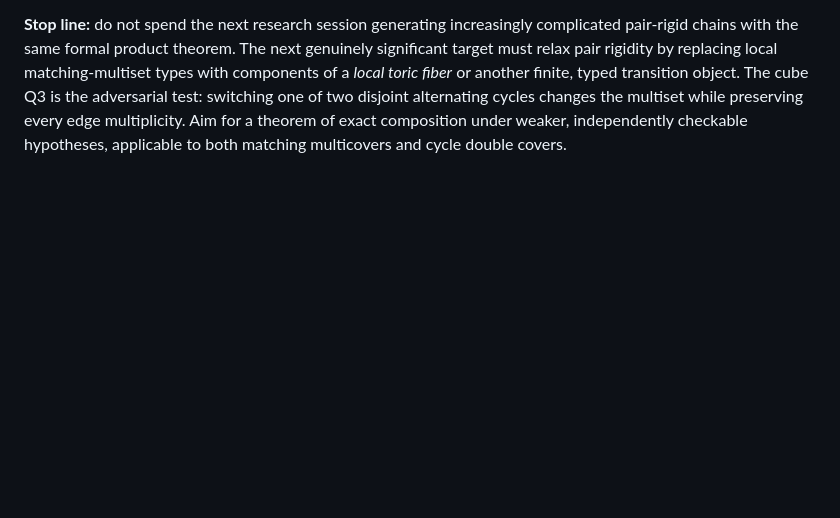
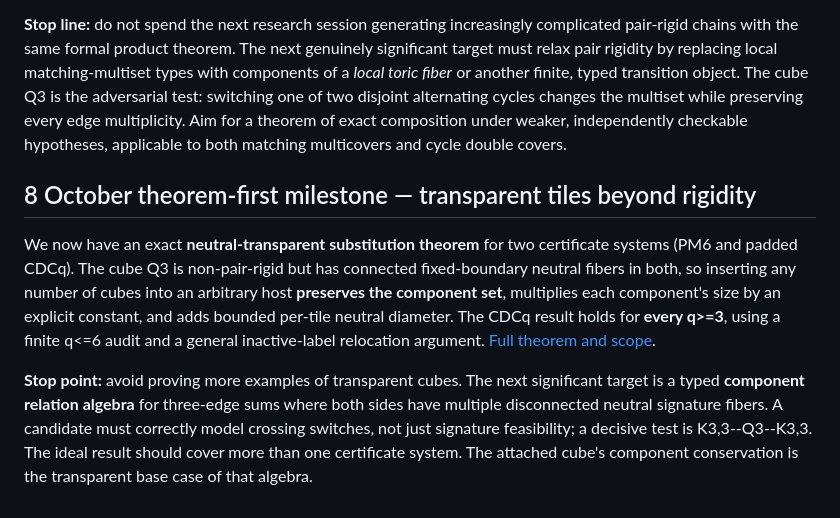
Before and after one commit to gsidoine/rewriting-graph-conjectures, a Markdown page: docs/theorem_first_reconfiguration_program_2026-10-08.md, the part around the change. Rendered like a GitHub page; blank space fills up the shorter version.

Commit message:
Index cross-certificate transparent-cube substitution theorem and update claim status

```diff
--- a/docs/theorem_first_reconfiguration_program_2026-10-08.md
+++ b/docs/theorem_first_reconfiguration_program_2026-10-08.md
@@ -64,3 +64,10 @@ A journal-worthy candidate should imply a nontrivial result for an unbounded gra
 The theorem [pair-rigid tile matching-multicover component algebra](../theory/pair_rigid_tile_multicover_algebra_2026-10-08.md) takes a step beyond K3,3 chains. It gives an exact **multiplicative** count, explicit component sizes and short constructive neutral paths for chains built from any pair-rigid cubic tiles. Petersen tiles produce non-3-edge-colorable graph families; a three-coordinate exact trade bridges the binary-neutral components in a 14-vertex mixed graph.
 
 **Stop line:** do not spend the next research session generating increasingly complicated pair-rigid chains with the same formal product theorem. The next genuinely significant target must relax pair rigidity by replacing local matching-multiset types with components of a *local toric fiber* or another finite, typed transition object. The cube Q3 is the adversarial test: switching one of two disjoint alternating cycles changes the multiset while preserving every edge multiplicity. Aim for a theorem of exact composition under weaker, independently checkable hypotheses, applicable to both matching multicovers and cycle double covers.
+
+
+## 8 October theorem-first milestone — transparent tiles beyond rigidity
+
+We now have an exact **neutral-transparent substitution theorem** for two certificate systems (PM6 and padded CDCq). The cube Q3 is non-pair-rigid but has connected fixed-boundary neutral fibers in both, so inserting any number of cubes into an arbitrary host **preserves the component set**, multiplies each component's size by an explicit constant, and adds bounded per-tile neutral diameter. The CDCq result holds for **every q>=3**, using a finite q<=6 audit and a general inactive-label relocation argument. [Full theorem and scope](../theory/neutral_transparent_cube_substitution_2026-10-08.md).
+
+**Stop point:** avoid proving more examples of transparent cubes. The next significant target is a typed **component relation algebra** for three-edge sums where both sides have multiple disconnected neutral signature fibers. A candidate must correctly model crossing switches, not just signature feasibility; a decisive test is K3,3--Q3--K3,3. The ideal result should cover more than one certificate system. The attached cube's component conservation is the transparent base case of that algebra.
```
